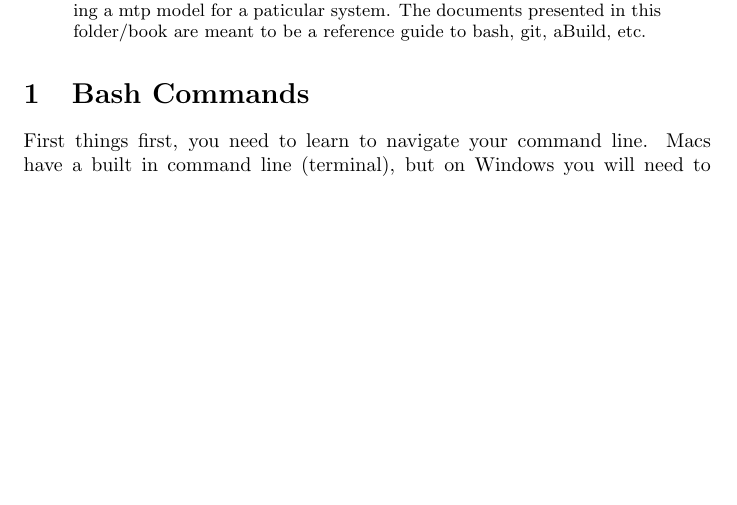
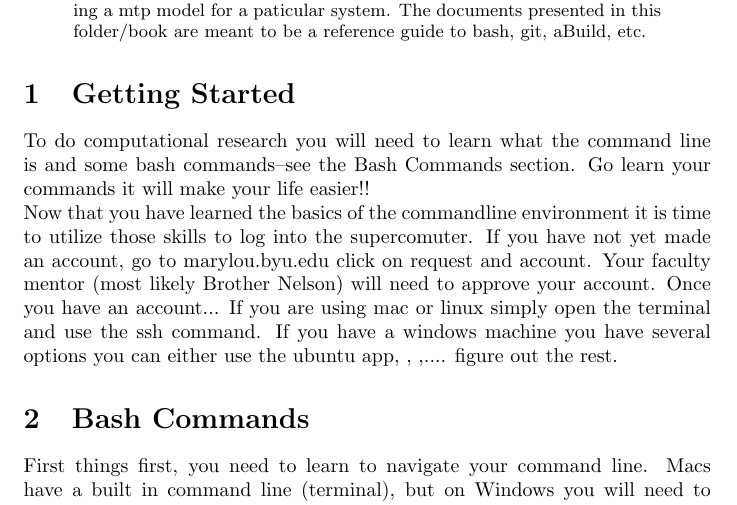
Before and after one commit to lydiash/aBuildReferenceGuide, a LaTeX paper (refGuide.tex): part of page 1 of 8 before the commit and part of page 1 of 9 after it, cut so that both start at the same text, the shorter picture padded with empty space. Compiled offline with pdfLaTeX.

Commit message:
Started the begining directions in refGuid.tex

```diff
--- a/refGuide.tex
+++ b/refGuide.tex
@@ -16,6 +16,21 @@ guide to aBuild and the skills you need to use it}
  building a mtp model for a paticular system. The documents presented
  in this folder/book are meant to be a reference guide to bash, git, aBuild, etc.
 \end{abstract}
+
+\section{Getting Started}
+To do computational research you will need to learn what the command
+line is and some bash commands--see the Bash Commands section. Go
+learn your commands it will make your life easier!!\\
+Now that you have learned the basics of the commandline environment it
+is time to utilize those skills to log into the supercomuter. If you
+have not yet made an account, go to marylou.byu.edu click on request
+and account. Your faculty mentor (most likely Brother Nelson) will
+need to approve your account. Once you have an account...
+If you are using mac or linux simply open the terminal and use the ssh
+command.  If you have a windows machine you have several options you
+can either use the ubuntu app, , ,.... figure out the rest.
+
+
 
 \section{Bash Commands}
 
```
